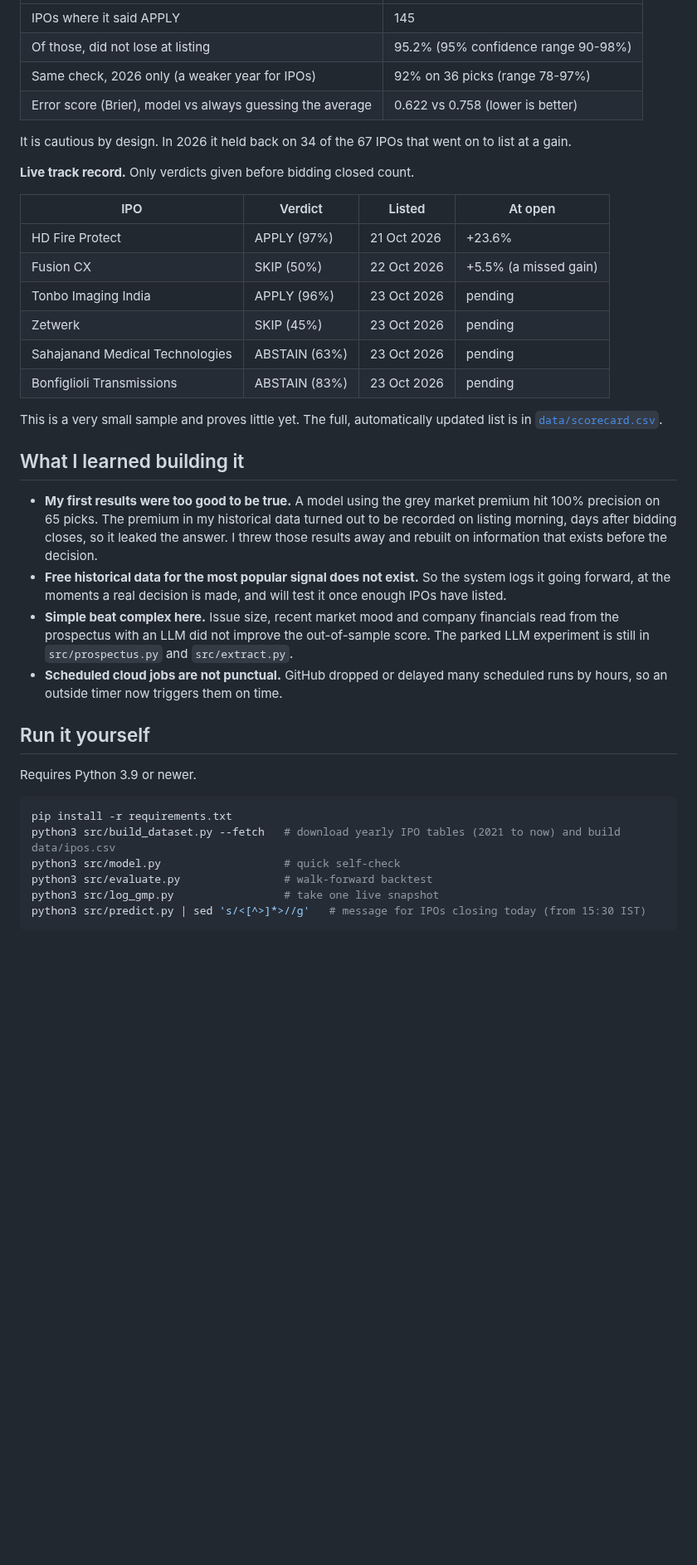
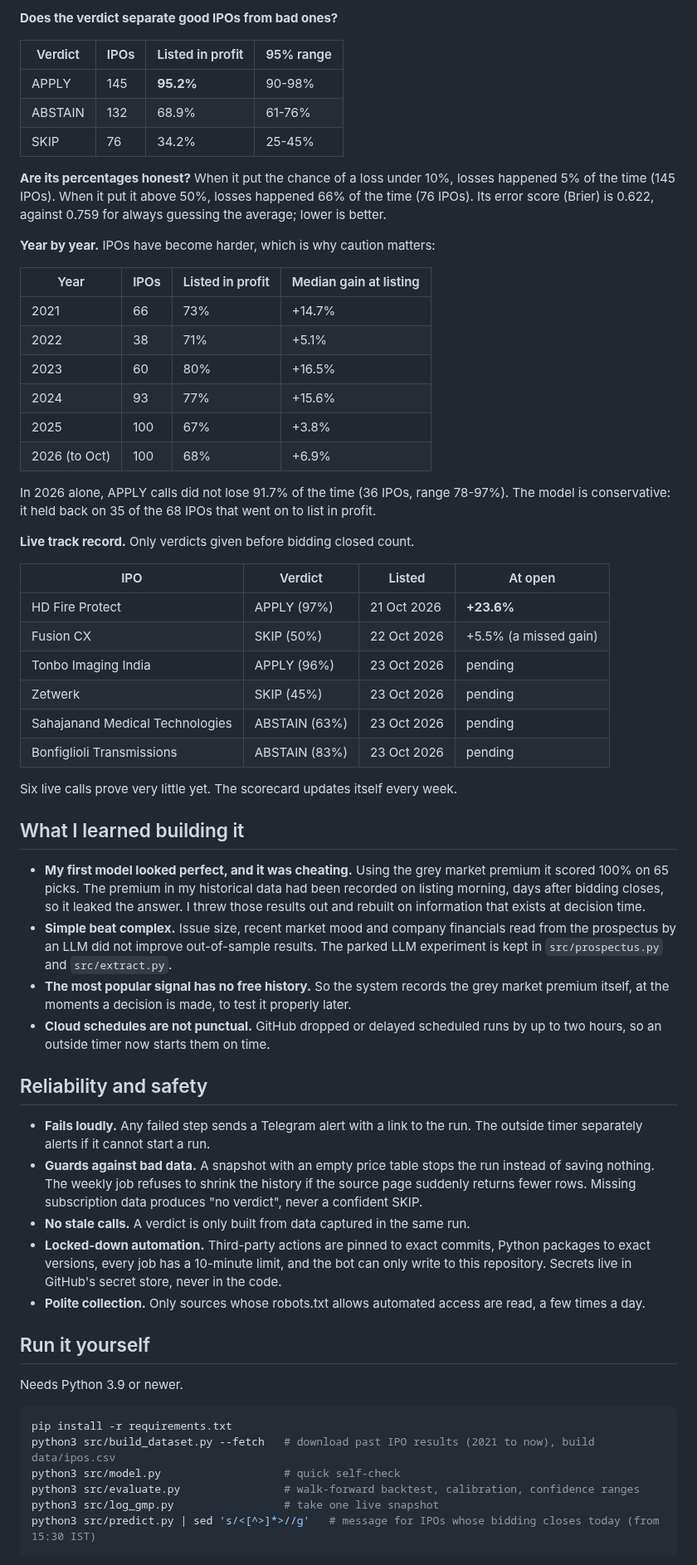
Before and after one commit to NipunRaj96/ipo-agent, a Markdown page: README.md, the part around one of its changes. Shown at 83% size. Drawn GitHub-style; blank space fills up the shorter version.

````diff
--- a/README.md
+++ b/README.md
@@ -46,43 +51,65 @@ Everything runs on GitHub Actions, started by a free outside timer, with CSV fil
 
-| | |
-|---|---|
-| IPOs where it said APPLY | 145 |
-| Of those, did not lose at listing | 95.2% (95% confidence range 90-98%) |
-| Same check, 2026 only (a weaker year for IPOs) | 92% on 36 picks (range 78-97%) |
-| Error score (Brier), model vs always guessing the average | 0.622 vs 0.758 (lower is better) |
+**Does the verdict separate good IPOs from bad ones?**
 
-It is cautious by design. In 2026 it held back on 34 of the 67 IPOs that went on to list at a gain.
+| Verdict | IPOs | Listed in profit | 95% range |
+|---|---|---|---|
+| APPLY | 145 | **95.2%** | 90-98% |
+| ABSTAIN | 132 | 68.9% | 61-76% |
+| SKIP | 76 | 34.2% | 25-45% |
+
+**Are its percentages honest?** When it put the chance of a loss under 10%, losses happened 5% of the time (145 IPOs). When it put it above 50%, losses happened 66% of the time (76 IPOs). Its error score (Brier) is 0.622, against 0.759 for always guessing the average; lower is better.
+
+**Year by year.** IPOs have become harder, which is why caution matters:
+
+| Year | IPOs | Listed in profit | Median gain at listing |
+|---|---|---|---|
+| 2021 | 66 | 73% | +14.7% |
+| 2022 | 38 | 71% | +5.1% |
+| 2023 | 60 | 80% | +16.5% |
+| 2024 | 93 | 77% | +15.6% |
+| 2025 | 100 | 67% | +3.8% |
+| 2026 (to Oct) | 100 | 68% | +6.9% |
+
+In 2026 alone, APPLY calls did not lose 91.7% of the time (36 IPOs, range 78-97%). The model is conservative: it held back on 35 of the 68 IPOs that went on to list in profit.
 
 **Live track record.** Only verdicts given before bidding closed count.
 
 | IPO | Verdict | Listed | At open |
 |---|---|---|---|
-| HD Fire Protect | APPLY (97%) | 21 Oct 2026 | +23.6% |
+| HD Fire Protect | APPLY (97%) | 21 Oct 2026 | **+23.6%** |
 | Fusion CX | SKIP (50%) | 22 Oct 2026 | +5.5% (a missed gain) |
 | Tonbo Imaging India | APPLY (96%) | 23 Oct 2026 | pending |
 | Zetwerk | SKIP (45%) | 23 Oct 2026 | pending |
 | Sahajanand Medical Technologies | ABSTAIN (63%) | 23 Oct 2026 | pending |
 | Bonfiglioli Transmissions | ABSTAIN (83%) | 23 Oct 2026 | pending |
 
-This is a very small sample and proves little yet. The full, automatically updated list is in [`data/scorecard.csv`](data/scorecard.csv).
+Six live calls prove very little yet. The scorecard updates itself every week.
 
 ## What I learned building it
 
-- **My first results were too good to be true.** A model using the grey market premium hit 100% precision on 65 picks. The premium in my historical data turned out to be recorded on listing morning, days after bidding closes, so it leaked the answer. I threw those results away and rebuilt on information that exists before the decision.
-- **Free historical data for the most popular signal does not exist.** So the system logs it going forward, at the moments a real decision is made, and will test it once enough IPOs have listed.
-- **Simple beat complex here.** Issue size, recent market mood and company financials read from the prospectus with an LLM did not improve the out-of-sample score. The parked LLM experiment is still in `src/prospectus.py` and `src/extract.py`.
-- **Scheduled cloud jobs are not punctual.** GitHub dropped or delayed many scheduled runs by hours, so an outside timer now triggers them on time.
+- **My first model looked perfect, and it was cheating.** Using the grey market premium it scored 100% on 65 picks. The premium in my historical data had been recorded on listing morning, days after bidding closes, so it leaked the answer. I threw those results out and rebuilt on information that exists at decision time.
+- **Simple beat complex.** Issue size, recent market mood and company financials read from the prospectus by an LLM did not improve out-of-sample results. The parked LLM experiment is kept in `src/prospectus.py` and `src/extract.py`.
+- **The most popular signal has no free history.** So the system records the grey market premium itself, at the moments a decision is made, to test it properly later.
+- **Cloud schedules are not punctual.** GitHub dropped or delayed scheduled runs by up to two hours, so an outside timer now starts them on time.
+
+## Reliability and safety
+
+- **Fails loudly.** Any failed step sends a Telegram alert with a link to the run. The outside timer separately alerts if it cannot start a run.
+- **Guards against bad data.** A snapshot with an empty price table stops the run instead of saving nothing. The weekly job refuses to shrink the history if the source page suddenly returns fewer rows. Missing subscription data produces "no verdict", never a confident SKIP.
+- **No stale calls.** A verdict is only built from data captured in the same run.
+- **Locked-down automation.** Third-party actions are pinned to exact commits, Python packages to exact versions, every job has a 10-minute limit, and the bot can only write to this repository. Secrets live in GitHub's secret store, never in the code.
+- **Polite collection.** Only sources whose robots.txt allows automated access are read, a few times a day.
 
 ## Run it yourself
 
-Requires Python 3.9 or newer.
+Needs Python 3.9 or newer.
 
 ```bash
 pip install -r requirements.txt
-python3 src/build_dataset.py --fetch   # download yearly IPO tables (2021 to now) and build data/ipos.csv
+python3 src/build_dataset.py --fetch   # download past IPO results (2021 to now), build data/ipos.csv
 python3 src/model.py                   # quick self-check
-python3 src/evaluate.py                # walk-forward backtest
+python3 src/evaluate.py                # walk-forward backtest, calibration, confidence ranges
 python3 src/log_gmp.py                 # take one live snapshot
-python3 src/predict.py | sed 's/<[^>]*>//g'   # message for IPOs closing today (from 15:30 IST)
+python3 src/predict.py | sed 's/<[^>]*>//g'   # message for IPOs whose bidding closes today (from 15:30 IST)
 ```
 
````
Also changed, not shown: other parts of README.md (+38 -35 lines), docs/telegram-alert.png (added), 7 other files.
